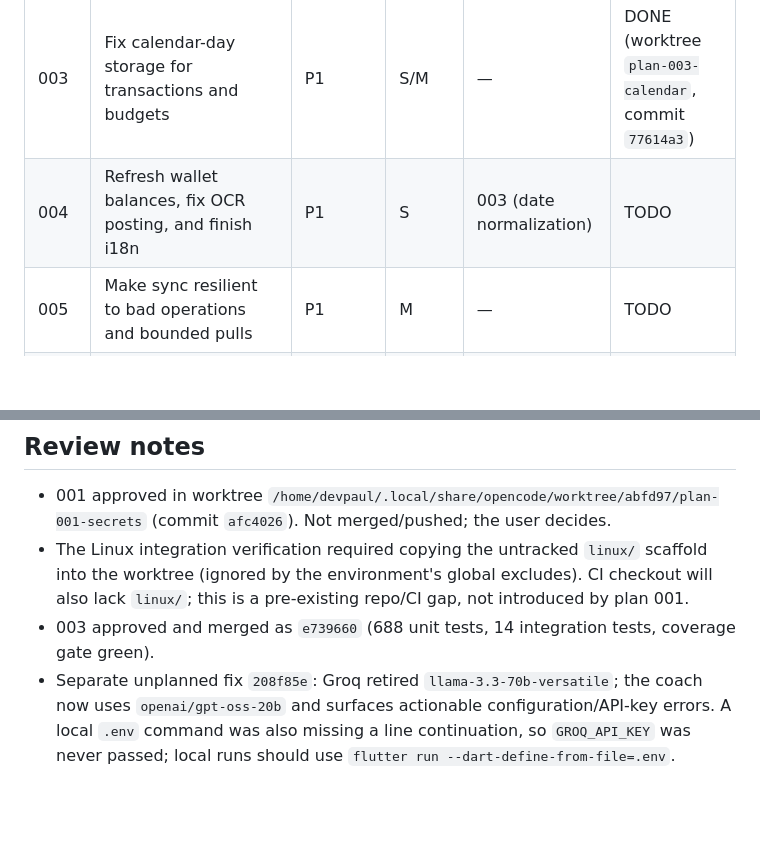
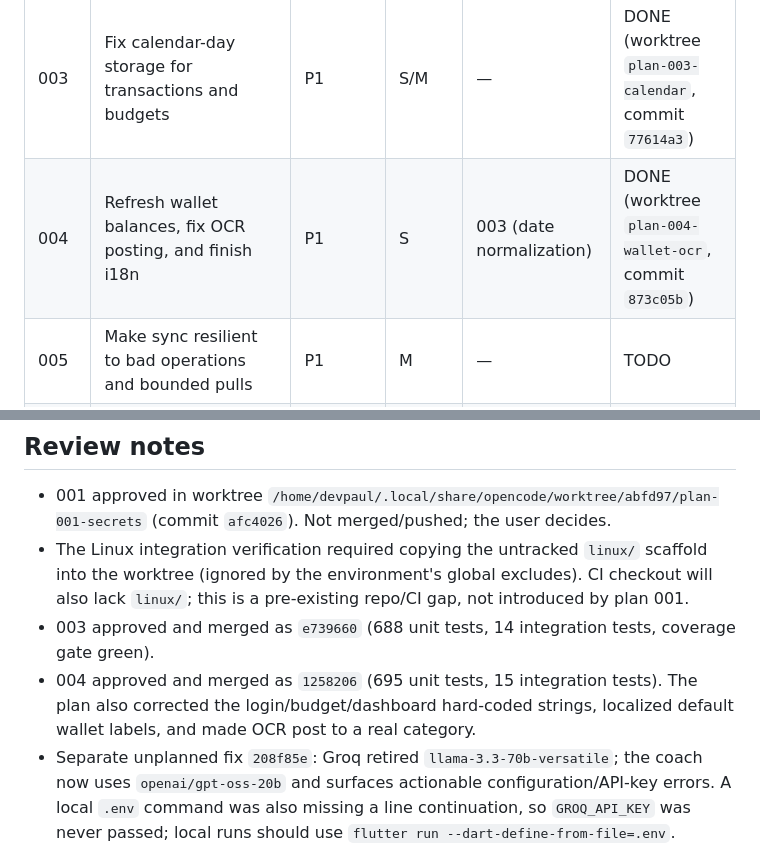
Before and after one commit to paulmrg-461/fin_sight_ai, a Markdown page: plans/README.md, 2 parts joined by grey strips. Rendered like a GitHub page; blank space fills up the shorter version.

Commit message:
docs(plans): mark wallet, OCR, and i18n fixes done

```diff
--- a/plans/README.md
+++ b/plans/README.md
@@ -11,7 +11,7 @@ read the whole plan, honor its STOP conditions, and keep the status row updated.
 | 001 | Remove secrets from release bundles and gate generated files | P1 | S | — | DONE (worktree `plan-001-secrets`, commit `afc4026`) |
 | 002 | Scope local data to one account and clear it safely | P1 | M | — | TODO |
 | 003 | Fix calendar-day storage for transactions and budgets | P1 | S/M | — | DONE (worktree `plan-003-calendar`, commit `77614a3`) |
-| 004 | Refresh wallet balances, fix OCR posting, and finish i18n | P1 | S | 003 (date normalization) | TODO |
+| 004 | Refresh wallet balances, fix OCR posting, and finish i18n | P1 | S | 003 (date normalization) | DONE (worktree `plan-004-wallet-ocr`, commit `873c05b`) |
 | 005 | Make sync resilient to bad operations and bounded pulls | P1 | M | — | TODO |
 | 006 | Give categories a stable id and cascade renames | P2 | M | 003 | TODO |
 | 007 | Sync categories, schedules, wallets, and transfers | P2 | L | 001, 002, 005, 006 | TODO |
@@ -31,6 +31,9 @@ Status values: TODO | IN PROGRESS | DONE | BLOCKED (one-line reason) | REJECTED
   introduced by plan 001.
 - 003 approved and merged as `e739660` (688 unit tests, 14 integration tests,
   coverage gate green).
+- 004 approved and merged as `1258206` (695 unit tests, 15 integration
+  tests). The plan also corrected the login/budget/dashboard hard-coded strings,
+  localized default wallet labels, and made OCR post to a real category.
 - Separate unplanned fix `208f85e`: Groq retired
   `llama-3.3-70b-versatile`; the coach now uses `openai/gpt-oss-20b` and
   surfaces actionable configuration/API-key errors. A local `.env` command was
```
